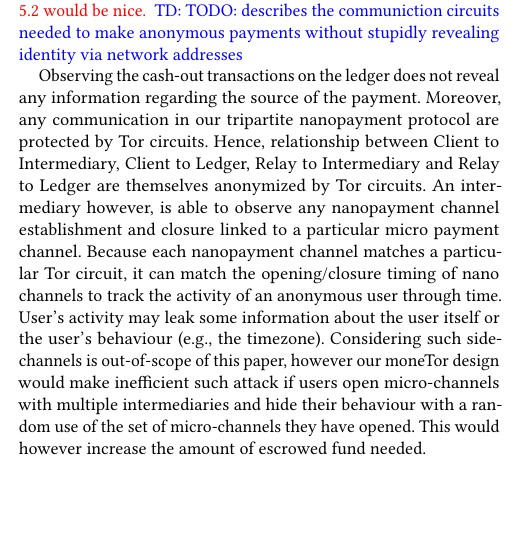
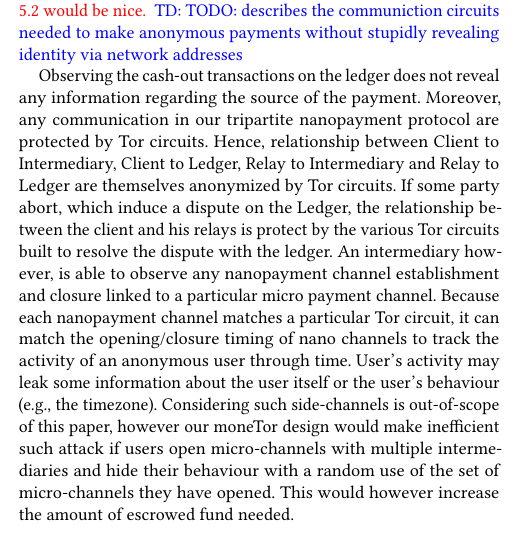
Before and after one commit to thiennamdinh/moneTor, a LaTeX paper (paper/main.tex, which reads paper/sections/monetor-design.tex): part of one column of page 7 of 13, cut so that both start at the same text, the shorter picture padded with empty space. Compiled offline with pdfLaTeX.

Commit message:
more precisions to 5.5.2

```diff
--- a/paper/sections/monetor-design.tex
+++ b/paper/sections/monetor-design.tex
@@ -249,7 +249,7 @@ All the bytes starting from StreamID (included) are onion-encrypted. RelCMD is s
   without stupidly revealing identity via network addresses}
   % fund \delta is uniquely the same for all client
 
-Observing the cash-out transactions on the ledger does not reveal any information regarding the source of the payment. Moreover, any communication in our tripartite nanopayment protocol are protected by Tor circuits. Hence, relationship between Client to Intermediary, Client to Ledger, Relay to Intermediary and Relay to Ledger are themselves anonymized by Tor circuits.
+Observing the cash-out transactions on the ledger does not reveal any information regarding the source of the payment. Moreover, any communication in our tripartite nanopayment protocol are protected by Tor circuits. Hence, relationship between Client to Intermediary, Client to Ledger, Relay to Intermediary and Relay to Ledger are themselves anonymized by Tor circuits. If some party abort, which induce a dispute on the Ledger, the relationship between the client and his relays is protect by the various Tor circuits built to resolve the dispute with the ledger.
 An intermediary however, is able to observe any nanopayment channel establishment and closure linked to a particular micro payment channel. Because each nanopayment channel matches a particular Tor circuit, it can match the opening/closure timing of nano channels to track the activity of an anonymous user through time. User's activity may leak some information about the user itself or the user's behaviour (e.g., the timezone). Considering such side-channels is out-of-scope of this paper, however our moneTor design would make inefficient such attack if users open micro-channels with multiple intermediaries and hide their behaviour with a random use of the set of micro-channels they have opened. This would however increase the amount of escrowed fund needed.
 
 \subsubsection{Scalability Design of the moneTor Scheme}
```
